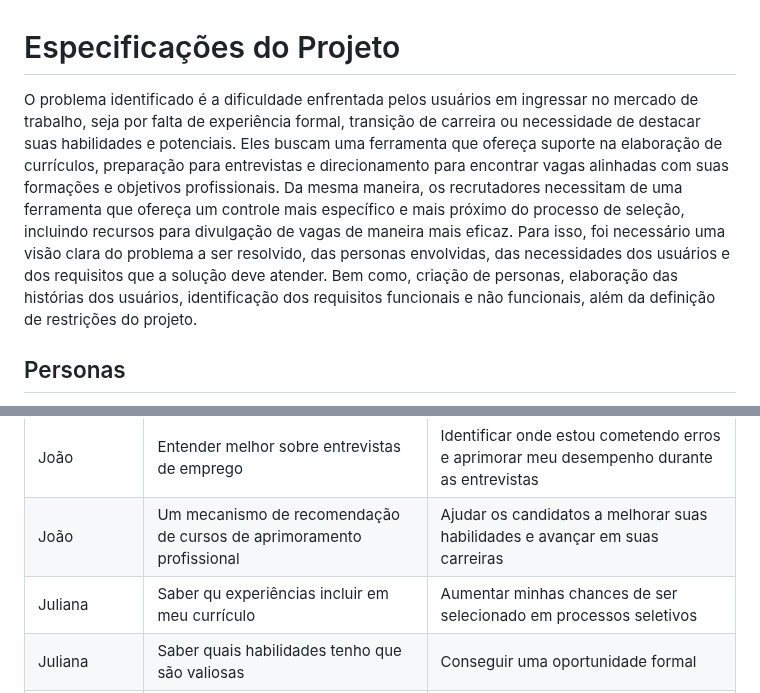
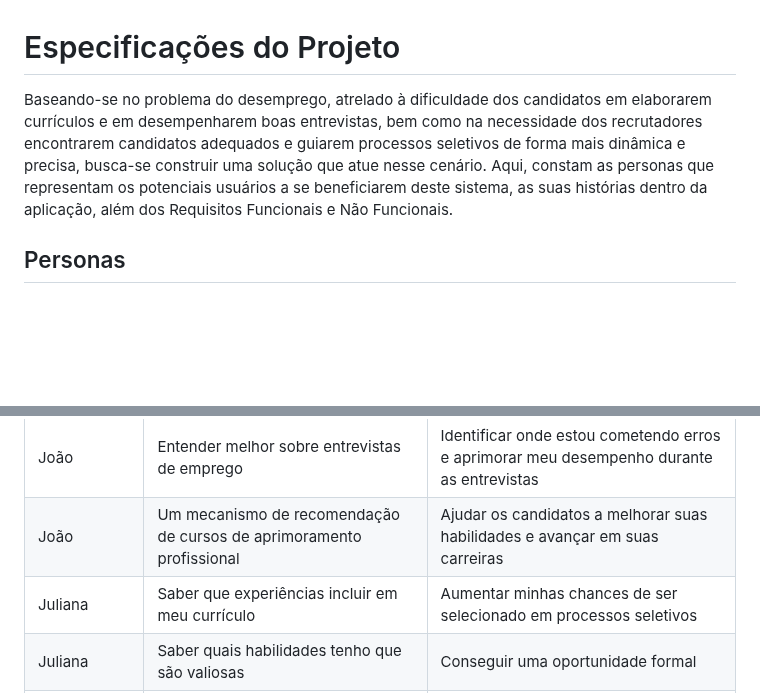
Before and after one commit to ICEI-PUC-Minas-PMV-SI/pmv-si-2023-2-pe1-t3-projetocarreiras, a Markdown page: docs/especification.md, 2 parts joined by grey strips. Drawn GitHub-style; blank space fills up the shorter version.

Commit message:
altera intro especificacao

```diff
--- a/docs/especification.md
+++ b/docs/especification.md
@@ -1,6 +1,7 @@
 # Especificações do Projeto
-O problema identificado é a dificuldade enfrentada pelos usuários em ingressar no mercado de trabalho, seja por falta de experiência formal, transição de carreira ou necessidade de destacar suas habilidades e potenciais. Eles buscam uma ferramenta que ofereça suporte na elaboração de currículos, preparação para entrevistas e direcionamento para encontrar vagas alinhadas com suas formações e objetivos profissionais. Da mesma maneira, os recrutadores necessitam de uma ferramenta que ofereça um controle mais específico e mais próximo do processo de seleção, incluindo recursos para divulgação de vagas de maneira mais eficaz.
-Para isso, foi necessário uma visão clara do problema a ser resolvido, das personas envolvidas, das necessidades dos usuários e dos requisitos que a solução deve atender. Bem como, criação de personas, elaboração das histórias dos usuários, identificação dos requisitos funcionais e não funcionais, além da definição de restrições do projeto.
+
+Baseando-se no problema do desemprego, atrelado à dificuldade dos candidatos em elaborarem currículos e em desempenharem boas entrevistas, bem como na necessidade dos recrutadores encontrarem candidatos adequados e guiarem processos seletivos de forma mais dinâmica e precisa, busca-se construir uma solução que atue nesse cenário.
+Aqui, constam as personas que representam os potenciais usuários a se beneficiarem deste sistema, as suas histórias dentro da aplicação, além dos Requisitos Funcionais e Não Funcionais.
 
 
 ## Personas
@@ -44,7 +45,7 @@ Com base na análise das personas forma identificadas as seguintes histórias de
 | José Carlos | Pesquisar vagas por localização | Encontrar oportunidades próximas à minha localização |
 | João    | Entender melhor sobre entrevistas de emprego | Identificar onde estou cometendo erros e aprimorar meu desempenho durante as entrevistas |
 | João | Um mecanismo de recomendação de cursos de aprimoramento profissional | Ajudar os candidatos a melhorar suas habilidades e avançar em suas carreiras |
-| Juliana | Saber qu experiências incluir em meu currículo | Aumentar minhas chances de ser selecionado em processos seletivos |
+| Juliana | Saber que experiências incluir em meu currículo | Aumentar minhas chances de ser selecionado em processos seletivos |
 | Juliana     | Saber quais habilidades tenho que são valiosas | Conseguir uma oportunidade formal |
 | Isabela        | Publicar vagas em aberto na minha empresa |  Encontrar pessoas qualificadas para os cargos |
 | Isabela     | Encontrar candidatos melhor preparados | Realizar boas entrevistas e agilizar o processo seletivo na minha empresa |
```
